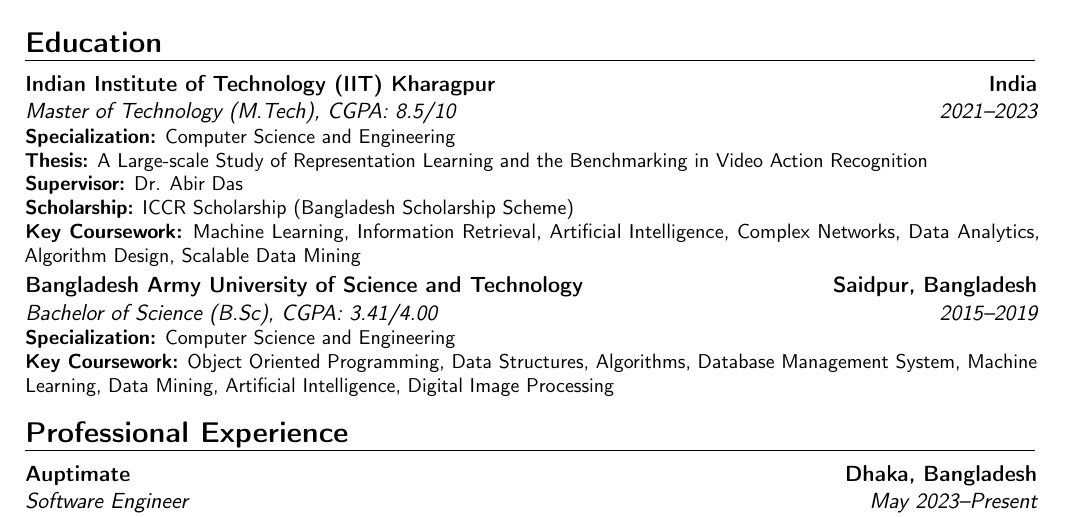
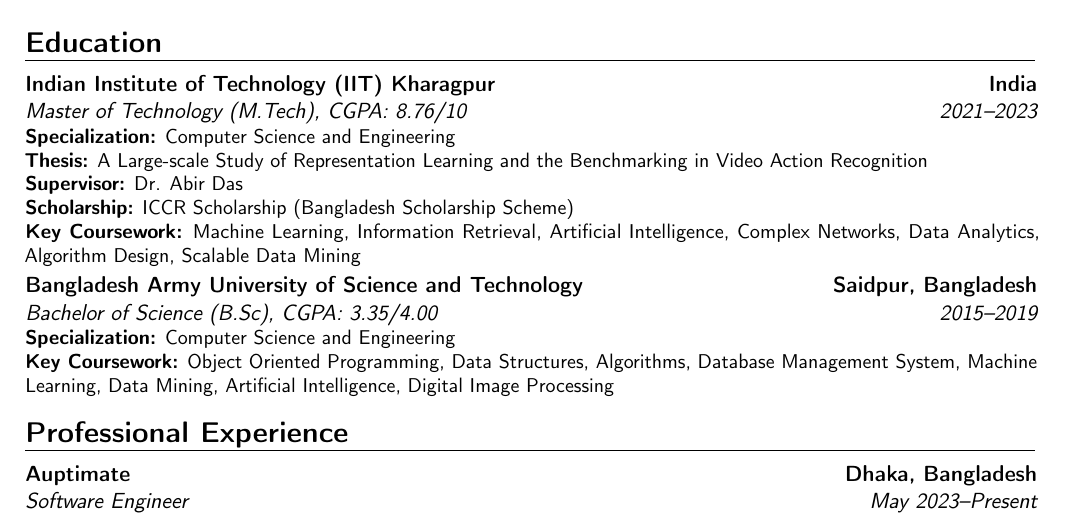
Before and after one commit to ashik-khan-cs/ashik-khan-cs.github.io, a LaTeX CV (academic_cv/main.tex): part of page 1 of 4, cut so that both start at the same text. Compiled offline with pdfLaTeX.

Commit message:
Update CGPA to accurate values in both CVs
- M.Tech CGPA: 8.5 → 8.76/10 (IIT Kharagpur)
- B.Sc CGPA: 3.41 → 3.35/4.00 (BAUST)

Both CVs recompiled with correct academic records.

🤖 Generated with [Claude Code](https://claude.com/claude-code)

Co-Authored-By: Claude Sonnet 4.5 <noreply@anthropic.com>

```diff
--- a/academic_cv/main.tex
+++ b/academic_cv/main.tex
@@ -45,7 +45,7 @@
 
 \section{Education}
 
-\cventry{2021--2023}{Master of Technology (M.Tech)}{Indian Institute of Technology (IIT) Kharagpur}{India}{\textit{CGPA: 8.5/10}}{
+\cventry{2021--2023}{Master of Technology (M.Tech)}{Indian Institute of Technology (IIT) Kharagpur}{India}{\textit{CGPA: 8.76/10}}{
 \textbf{Specialization:} Computer Science and Engineering\\
 \textbf{Thesis:} A Large-scale Study of Representation Learning and the Benchmarking in Video Action Recognition\\
 \textbf{Supervisor:} Dr. Abir Das\\
@@ -53,7 +53,7 @@
 \textbf{Key Coursework:} Machine Learning, Information Retrieval, Artificial Intelligence, Complex Networks, Data Analytics, Algorithm Design, Scalable Data Mining
 }
 
-\cventry{2015--2019}{Bachelor of Science (B.Sc)}{Bangladesh Army University of Science and Technology}{Saidpur, Bangladesh}{\textit{CGPA: 3.41/4.00}}{
+\cventry{2015--2019}{Bachelor of Science (B.Sc)}{Bangladesh Army University of Science and Technology}{Saidpur, Bangladesh}{\textit{CGPA: 3.35/4.00}}{
 \textbf{Specialization:} Computer Science and Engineering\\
 \textbf{Key Coursework:} Object Oriented Programming, Data Structures, Algorithms, Database Management System, Machine Learning, Data Mining, Artificial Intelligence, Digital Image Processing
 }
```
Also changed, not shown: academic_cv/main_improved.tex (+2 -2 lines), academic_cv/main.pdf, academic_cv/main_improved.pdf.
